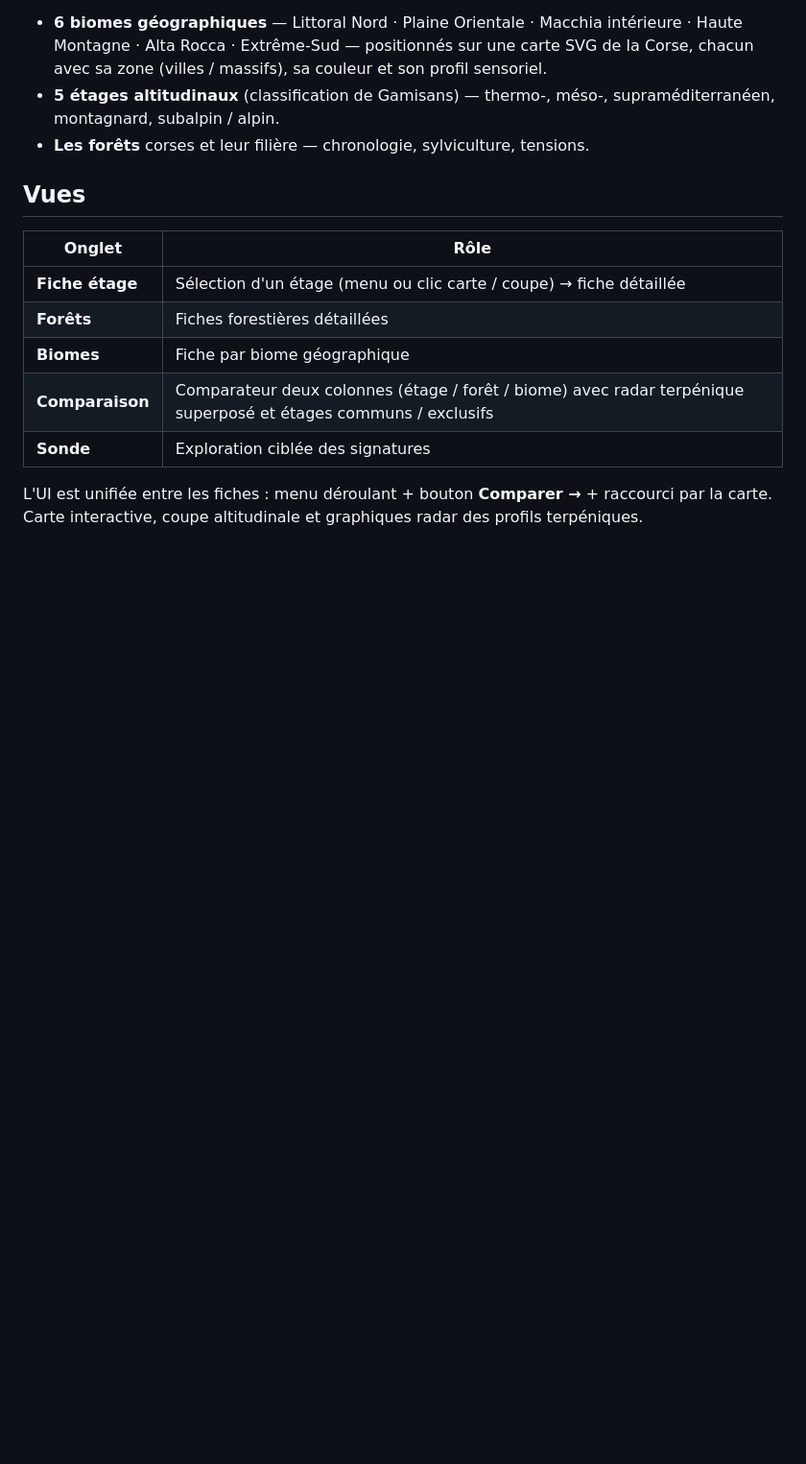
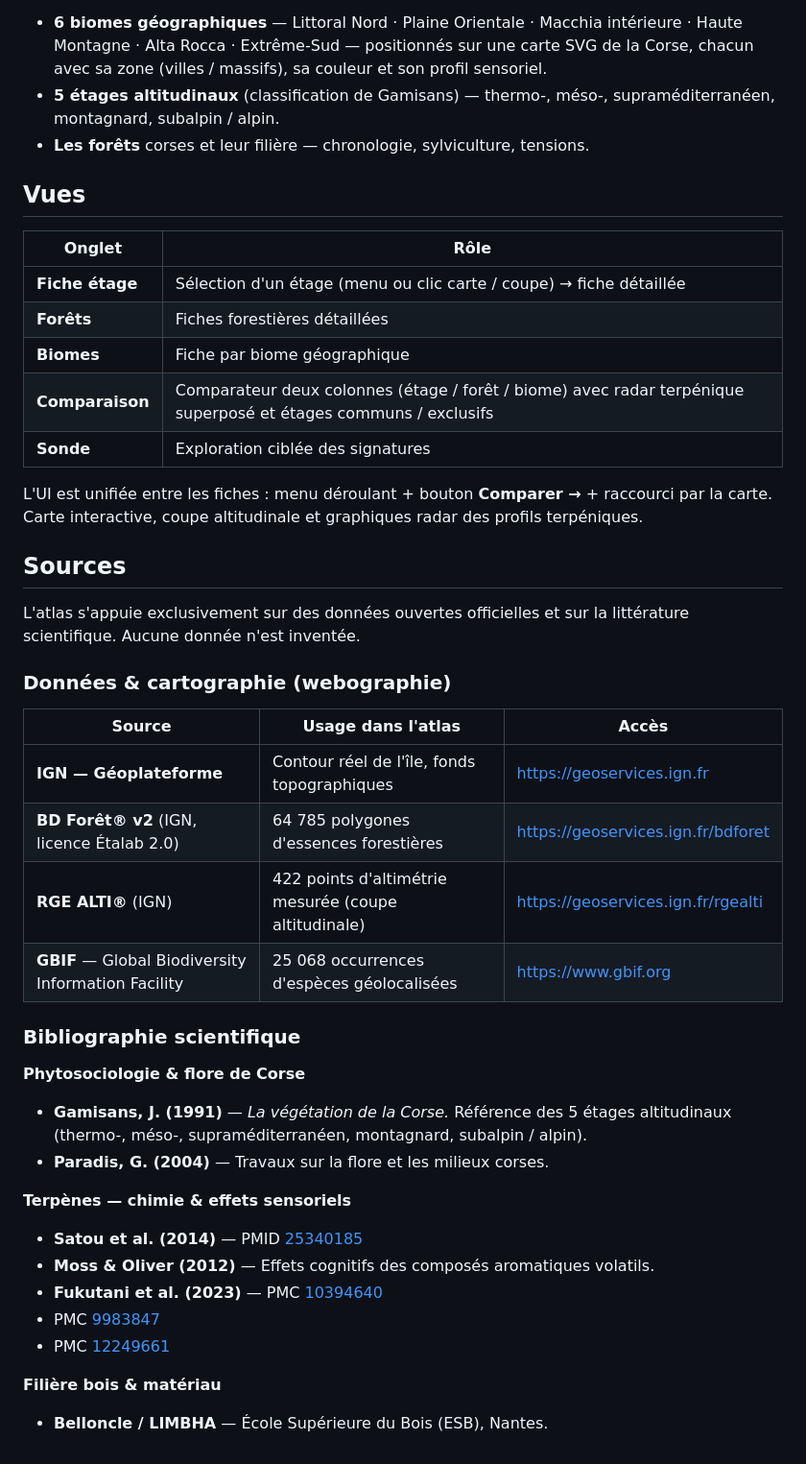
Before and after one commit to arthurreeb2-tech/Corse-Atlas-des-biomes-signatures-terp-niques-, a Markdown page: README.md, the part around the change. Shown at 96% size. Drawn GitHub-style; blank space fills up the shorter version.

Commit message:
Update README.md
Added sources and scientific bibliography sections to README.

```diff
--- a/README.md
+++ b/README.md
@@ -40,3 +40,33 @@ Trois échelles de lecture du territoire :
 | **Sonde** | Exploration ciblée des signatures |
 
 L'UI est unifiée entre les fiches : menu déroulant + bouton **Comparer →** + raccourci par la carte. Carte interactive, coupe altitudinale et graphiques radar des profils terpéniques.
+
+
+## Sources
+
+L'atlas s'appuie exclusivement sur des données ouvertes officielles et sur la littérature scientifique. Aucune donnée n'est inventée.
+
+### Données & cartographie (webographie)
+
+| Source | Usage dans l'atlas | Accès |
+|---|---|---|
+| **IGN — Géoplateforme** | Contour réel de l'île, fonds topographiques | <https://geoservices.ign.fr> |
+| **BD Forêt® v2** (IGN, licence Étalab 2.0) | 64 785 polygones d'essences forestières | <https://geoservices.ign.fr/bdforet> |
+| **RGE ALTI®** (IGN) | 422 points d'altimétrie mesurée (coupe altitudinale) | <https://geoservices.ign.fr/rgealti> |
+| **GBIF** — Global Biodiversity Information Facility | 25 068 occurrences d'espèces géolocalisées | <https://www.gbif.org> |
+
+### Bibliographie scientifique
+
+**Phytosociologie & flore de Corse**
+- **Gamisans, J. (1991)** — *La végétation de la Corse.* Référence des 5 étages altitudinaux (thermo-, méso-, supraméditerranéen, montagnard, subalpin / alpin).
+- **Paradis, G. (2004)** — Travaux sur la flore et les milieux corses.
+
+**Terpènes — chimie & effets sensoriels**
+- **Satou et al. (2014)** — PMID [25340185](https://pubmed.ncbi.nlm.nih.gov/25340185/)
+- **Moss & Oliver (2012)** — Effets cognitifs des composés aromatiques volatils.
+- **Fukutani et al. (2023)** — PMC [10394640](https://www.ncbi.nlm.nih.gov/pmc/articles/PMC10394640/)
+- PMC [9983847](https://www.ncbi.nlm.nih.gov/pmc/articles/PMC9983847/)
+- PMC [12249661](https://www.ncbi.nlm.nih.gov/pmc/articles/PMC12249661/)
+
+**Filière bois & matériau**
+- **Belloncle / LIMBHA** — École Supérieure du Bois (ESB), Nantes.
```
